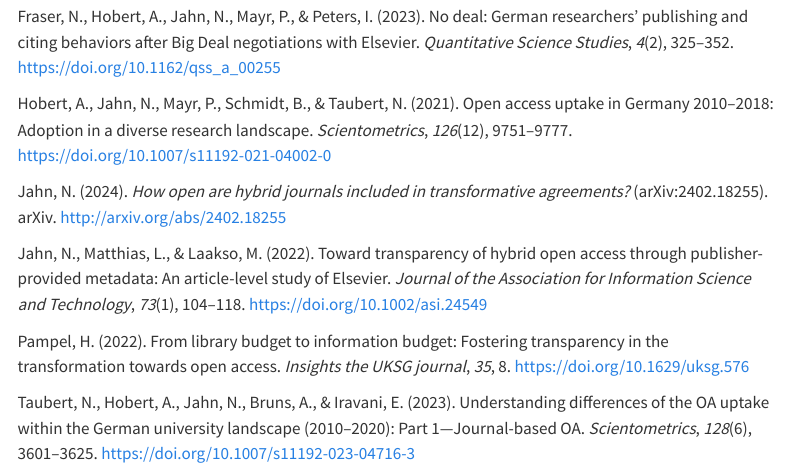
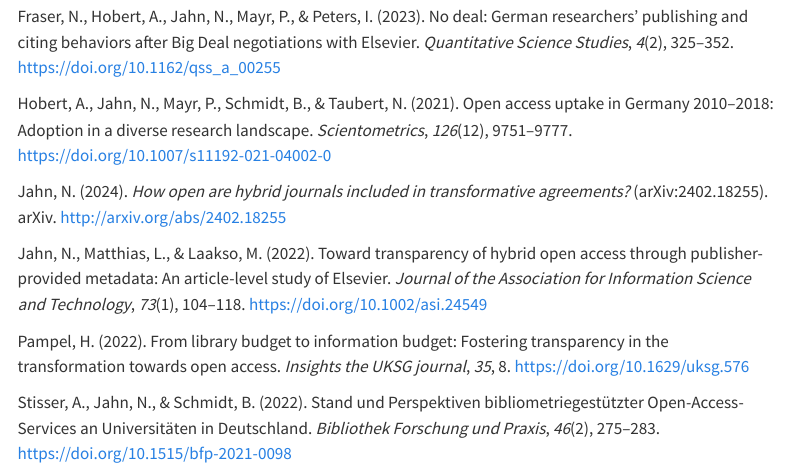
Before and after one commit to oa-datenpraxis/oa-datenpraxis.github.io, a Quarto document (publications.qmd): the page in a window 1100 px wide, from 280 px down. Rendered offline with R 4.5, knitr and Pandoc in place of Quarto, with nearby package versions; menus at the side of the page are left out.

Commit message:
Update publication

```diff
--- a/publications.qmd
+++ b/publications.qmd
@@ -18,4 +18,4 @@
 
 Pampel, H. (2022). From library budget to information budget: Fostering transparency in the transformation towards open access. *Insights the UKSG journal*, *35*, 8. <https://doi.org/10.1629/uksg.576>
 
-Taubert, N., Hobert, A., Jahn, N., Bruns, A., & Iravani, E. (2023). Understanding differences of the OA uptake within the German university landscape (2010–2020): Part 1—Journal-based OA. *Scientometrics*, *128*(6), 3601–3625. <https://doi.org/10.1007/s11192-023-04716-3>
+Stisser, A., Jahn, N., & Schmidt, B. (2022). Stand und Perspektiven bibliometriegestützter Open-Access-Services an Universitäten in Deutschland. *Bibliothek Forschung und Praxis*, *46*(2), 275–283. <https://doi.org/10.1515/bfp-2021-0098>
```
Also changed, not shown: docs/search.json, 6 other files.
